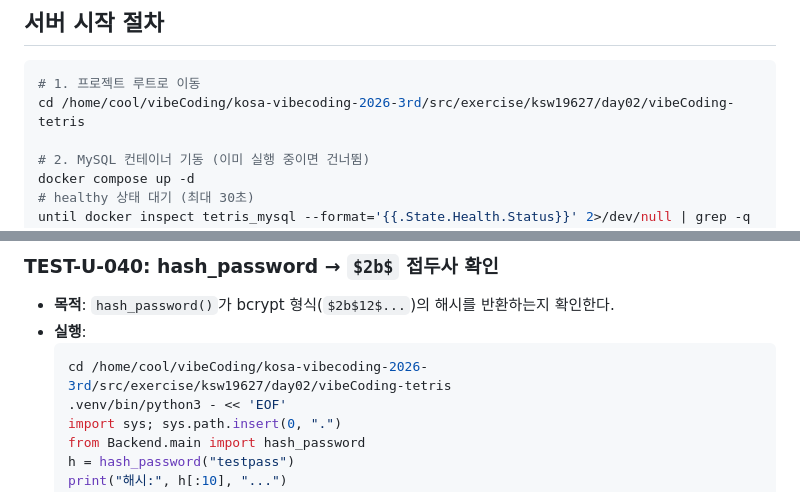
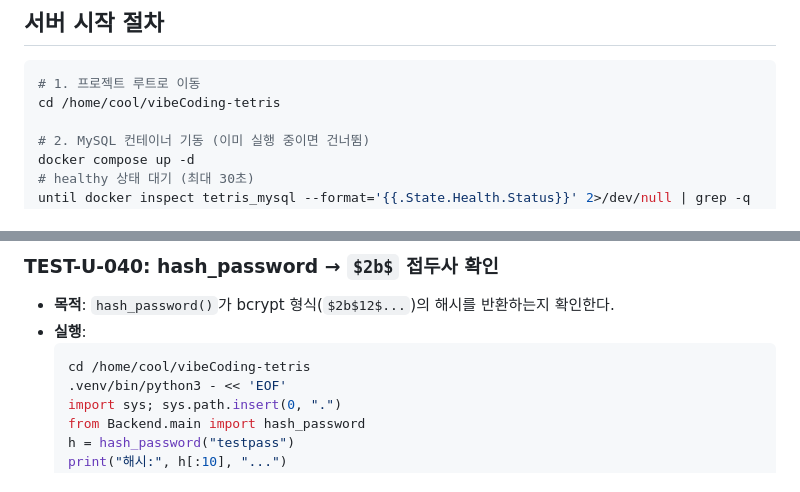
Before and after one commit to ksw19627/vibeCoding-tetris, a Markdown page: tester/unittest.md, 2 parts joined by grey strips. Drawn GitHub-style.

Commit message:
Fix project path in tester md files

````diff
--- a/tester/unittest.md
+++ b/tester/unittest.md
@@ -18,7 +18,7 @@
 
 ```bash
 # 1. 프로젝트 루트로 이동
-cd /home/cool/vibeCoding/kosa-vibecoding-2026-3rd/src/exercise/ksw19627/day02/vibeCoding-tetris
+cd /home/cool/vibeCoding-tetris
 
 # 2. MySQL 컨테이너 기동 (이미 실행 중이면 건너뜀)
 docker compose up -d
@@ -752,7 +752,7 @@ Claude는 테스트 실행 중 생성된 `user_id`, `token` 등을 다음 테스
 - **목적**: `hash_password()`가 bcrypt 형식(`$2b$12$...`)의 해시를 반환하는지 확인한다.
 - **실행**:
   ```bash
-  cd /home/cool/vibeCoding/kosa-vibecoding-2026-3rd/src/exercise/ksw19627/day02/vibeCoding-tetris
+  cd /home/cool/vibeCoding-tetris
   .venv/bin/python3 - << 'EOF'
   import sys; sys.path.insert(0, ".")
   from Backend.main import hash_password
````
Also changed, not shown: tester/gametrooper.md (+1 -1 lines).
